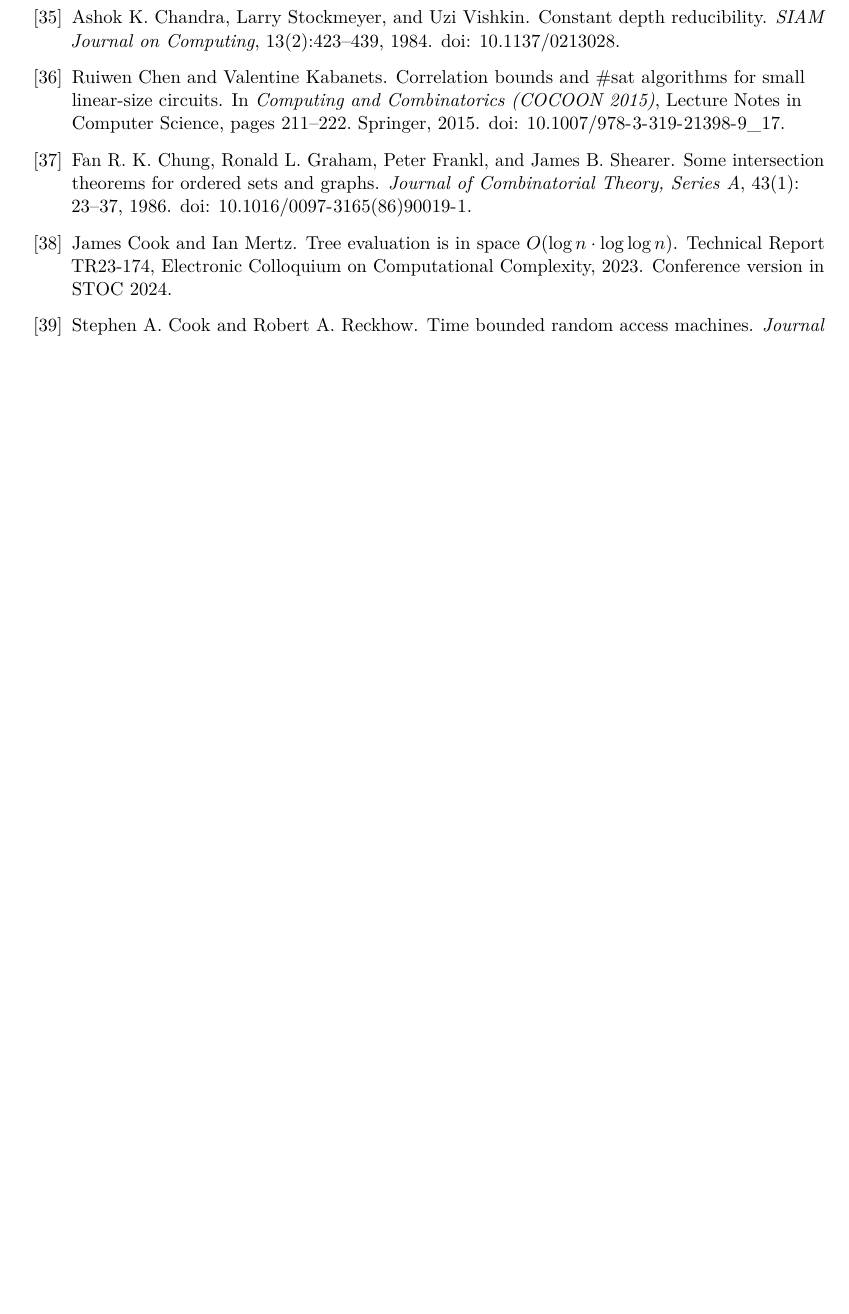
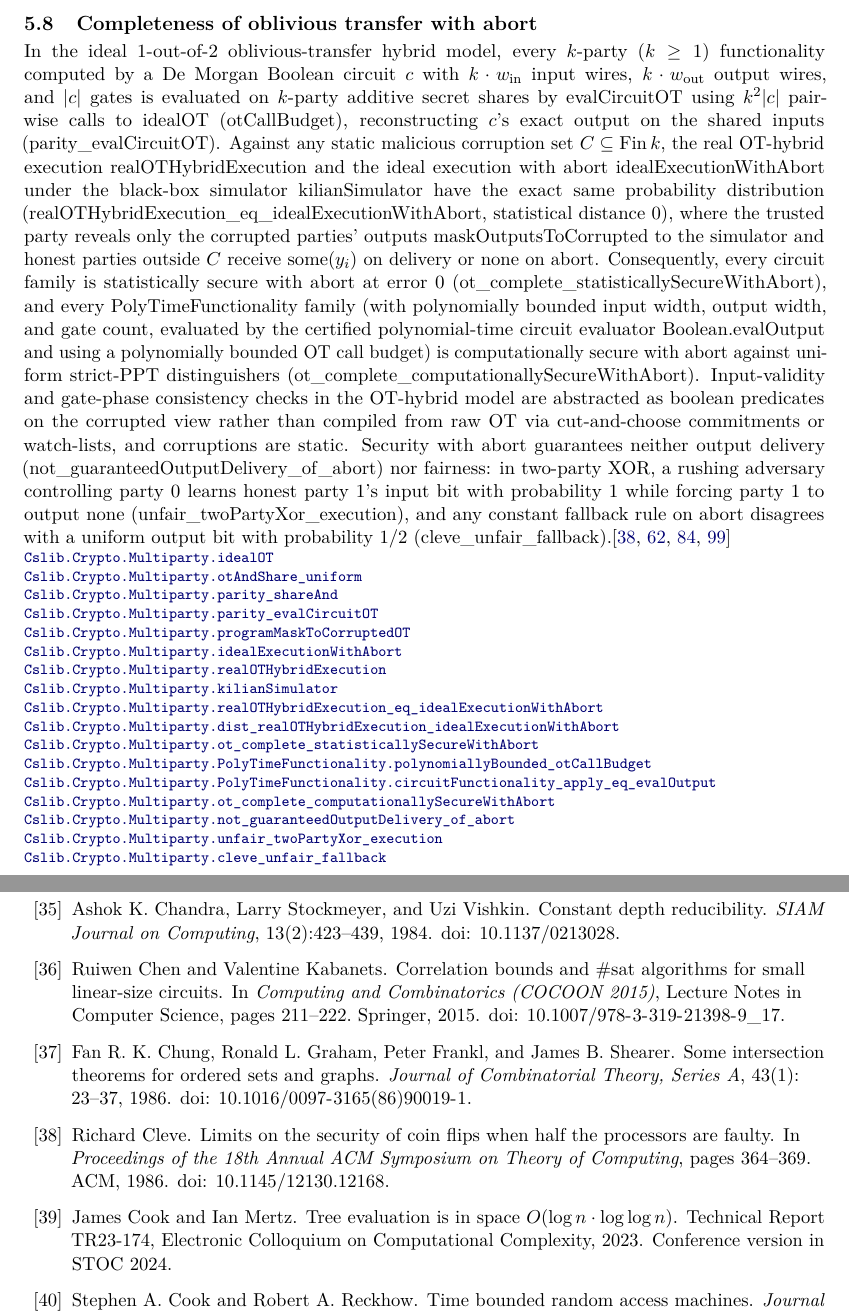
Before and after one commit to SamuelSchlesinger/complexitylib2, a LaTeX document (paper/main.tex, which reads paper/sections/crypto.tex): part of page 120 of 129 before the commit and two parts of pages 57 and 121 of 130 after it, the two joined at a grey line, cut at the place of the change, the shorter picture padded with empty space. Compiled offline with pdfLaTeX.

Commit message:
feat(crypto): completeness of oblivious transfer with abort

```diff
--- a/paper/sections/crypto.tex
+++ b/paper/sections/crypto.tex
@@ -129,3 +129,56 @@ advantage is at least $1/4$ for all large $n$.\citep{KabanetsCai2000,GGM1986}
 \declat{73cf7ce29398479e7b7fef5c8921b67ae6b7f269}{Complexity/Crypto/Computational/OneWay/MCSP.lean}{296}{Cslib.Crypto.KabanetsCai.isOraclePPT_mcspDistinguisher}
 \declat{73cf7ce29398479e7b7fef5c8921b67ae6b7f269}{Complexity/Crypto/Computational/PseudorandomFunction/TruthTable.lean}{173}{Cslib.Crypto.KabanetsCai.exists_complexity_restriction_le}
 \end{result}
+
+\begin{result}
+\subsection{Completeness of oblivious transfer with abort}
+In the ideal $1$-out-of-$2$ oblivious-transfer hybrid model, every $k$-party
+($k\ge1$) functionality computed by a De Morgan Boolean circuit $c$ with
+$k\cdot w_{\mathrm{in}}$ input wires, $k\cdot w_{\mathrm{out}}$ output wires,
+and $|c|$ gates is evaluated on $k$-party additive secret shares by
+$\mathrm{evalCircuitOT}$ using $k^2|c|$ pairwise calls to $\mathrm{idealOT}$
+($\mathrm{otCallBudget}$), reconstructing $c$'s exact output on the shared
+inputs ($\mathrm{parity\_evalCircuitOT}$). Against any static malicious
+corruption set $C\subseteq\mathrm{Fin}\,k$, the real OT-hybrid execution
+$\mathrm{realOTHybridExecution}$ and the ideal execution with abort
+$\mathrm{idealExecutionWithAbort}$ under the black-box simulator
+$\mathrm{kilianSimulator}$ have the exact same probability distribution
+($\mathrm{realOTHybridExecution\_eq\_idealExecutionWithAbort}$, statistical
+distance $0$), where the trusted party reveals only the corrupted parties'
+outputs $\mathrm{maskOutputsToCorrupted}$ to the simulator and honest parties
+outside $C$ receive $\mathrm{some}(y_i)$ on delivery or $\mathrm{none}$ on
+abort. Consequently, every circuit family is statistically secure with abort
+at error $0$ ($\mathrm{ot\_complete\_statisticallySecureWithAbort}$), and
+every $\mathrm{PolyTimeFunctionality}$ family (with polynomially bounded input
+width, output width, and gate count, evaluated by the certified polynomial-time
+circuit evaluator $\mathrm{Boolean.evalOutput}$ and using a polynomially bounded
+OT call budget) is computationally secure with abort against uniform strict-PPT
+distinguishers ($\mathrm{ot\_complete\_computationallySecureWithAbort}$).
+Input-validity and gate-phase consistency checks in the OT-hybrid model are
+abstracted as boolean predicates on the corrupted view rather than compiled from
+raw OT via cut-and-choose commitments or watch-lists, and corruptions are
+static. Security with abort guarantees neither output delivery
+($\mathrm{not\_guaranteedOutputDelivery\_of\_abort}$) nor fairness: in two-party
+XOR, a rushing adversary controlling party $0$ learns honest party $1$'s input
+bit with probability $1$ while forcing party $1$ to output $\mathrm{none}$
+($\mathrm{unfair\_twoPartyXor\_execution}$), and any constant fallback rule on
+abort disagrees with a uniform output bit with probability $1/2$
+($\mathrm{cleve\_unfair\_fallback}$).\citep{Kilian1988,IPS2008,Goldreich2004Vol2,Cleve1986}
+\decl{Complexity/Crypto/Multiparty/ObliviousTransfer.lean}{127}{Cslib.Crypto.Multiparty.idealOT}
+\decl{Complexity/Crypto/Multiparty/ObliviousTransfer.lean}{176}{Cslib.Crypto.Multiparty.otAndShare_uniform}
+\decl{Complexity/Crypto/Multiparty/ObliviousTransfer.lean}{227}{Cslib.Crypto.Multiparty.parity_shareAnd}
+\decl{Complexity/Crypto/Multiparty/ObliviousTransfer.lean}{316}{Cslib.Crypto.Multiparty.parity_evalCircuitOT}
+\decl{Complexity/Crypto/Multiparty/ObliviousTransfer.lean}{582}{Cslib.Crypto.Multiparty.programMaskToCorruptedOT}
+\decl{Complexity/Crypto/Multiparty/ObliviousTransfer.lean}{847}{Cslib.Crypto.Multiparty.idealExecutionWithAbort}
+\decl{Complexity/Crypto/Multiparty/ObliviousTransfer.lean}{886}{Cslib.Crypto.Multiparty.realOTHybridExecution}
+\decl{Complexity/Crypto/Multiparty/ObliviousTransfer.lean}{922}{Cslib.Crypto.Multiparty.kilianSimulator}
+\decl{Complexity/Crypto/Multiparty/ObliviousTransfer.lean}{1004}{Cslib.Crypto.Multiparty.realOTHybridExecution_eq_idealExecutionWithAbort}
+\decl{Complexity/Crypto/Multiparty/ObliviousTransfer.lean}{1037}{Cslib.Crypto.Multiparty.dist_realOTHybridExecution_idealExecutionWithAbort}
+\decl{Complexity/Crypto/Multiparty/ObliviousTransfer.lean}{1071}{Cslib.Crypto.Multiparty.ot_complete_statisticallySecureWithAbort}
+\decl{Complexity/Crypto/Multiparty/ObliviousTransfer.lean}{1105}{Cslib.Crypto.Multiparty.PolyTimeFunctionality.polynomiallyBounded_otCallBudget}
+\decl{Complexity/Crypto/Multiparty/ObliviousTransfer.lean}{1115}{Cslib.Crypto.Multiparty.PolyTimeFunctionality.circuitFunctionality_apply_eq_evalOutput}
+\decl{Complexity/Crypto/Multiparty/ObliviousTransfer.lean}{1155}{Cslib.Crypto.Multiparty.ot_complete_computationallySecureWithAbort}
+\decl{Complexity/Crypto/Multiparty/ObliviousTransfer.lean}{1214}{Cslib.Crypto.Multiparty.not_guaranteedOutputDelivery_of_abort}
+\decl{Complexity/Crypto/Multiparty/ObliviousTransfer.lean}{1279}{Cslib.Crypto.Multiparty.unfair_twoPartyXor_execution}
+\decl{Complexity/Crypto/Multiparty/ObliviousTransfer.lean}{1331}{Cslib.Crypto.Multiparty.cleve_unfair_fallback}
+\end{result}
```
Also changed, not shown: ROADMAP.md (+8 -1 lines), references.bib (+40 -0 lines), 5 other files.
